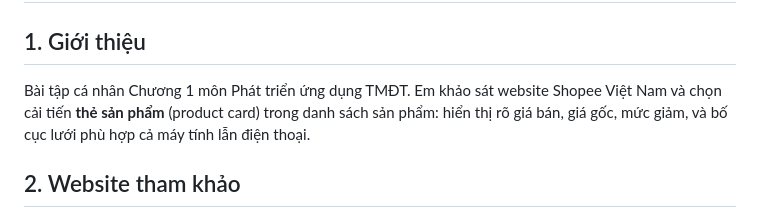
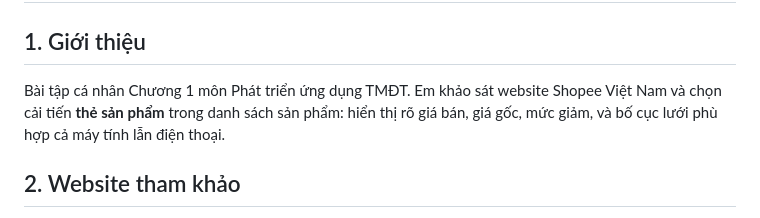
Before and after one commit to KienNguyen1504/ecommerce-ui-improvement, a Markdown page: README.md, the part around the change. Rendered like a GitHub page.

```diff
--- a/README.md
+++ b/README.md
@@ -1,7 +1,7 @@
 # E-commerce UI Improvement
 
 ## 1. Giới thiệu
-Bài tập cá nhân Chương 1 môn Phát triển ứng dụng TMĐT. Em khảo sát website Shopee Việt Nam và chọn cải tiến **thẻ sản phẩm** (product card) trong danh sách sản phẩm: hiển thị rõ giá bán, giá gốc, mức giảm, và bố cục lưới phù hợp cả máy tính lẫn điện thoại.
+Bài tập cá nhân Chương 1 môn Phát triển ứng dụng TMĐT. Em khảo sát website Shopee Việt Nam và chọn cải tiến **thẻ sản phẩm** trong danh sách sản phẩm: hiển thị rõ giá bán, giá gốc, mức giảm, và bố cục lưới phù hợp cả máy tính lẫn điện thoại.
 
 ## 2. Website tham khảo
 - Tên website: Shopee Việt Nam
```
